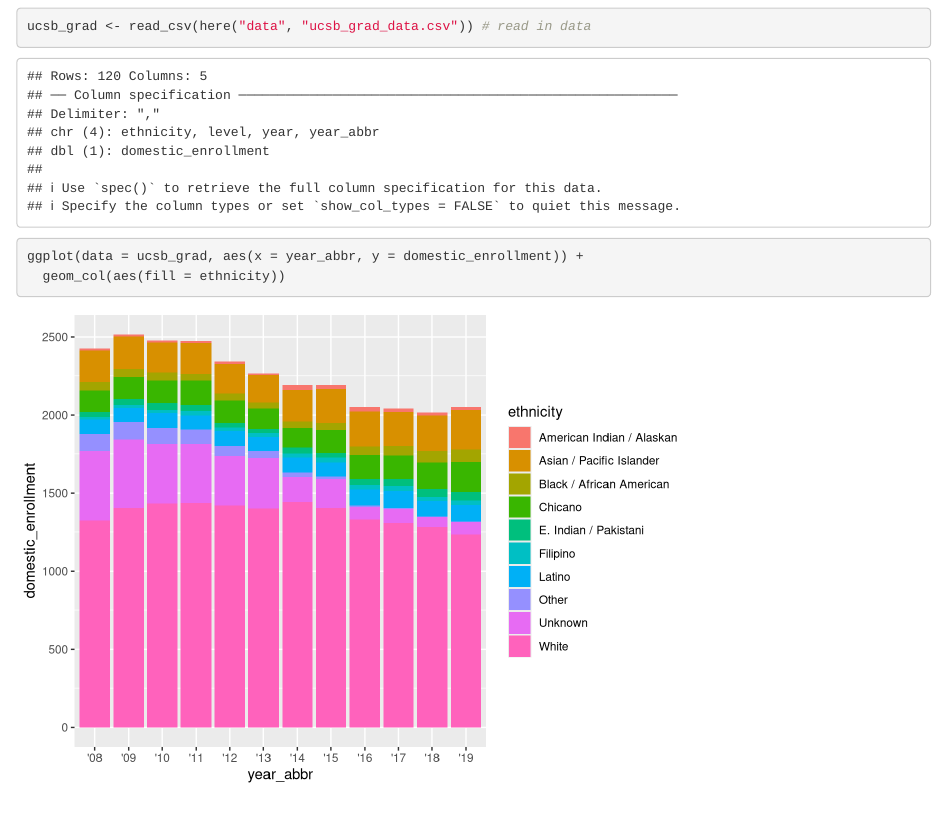
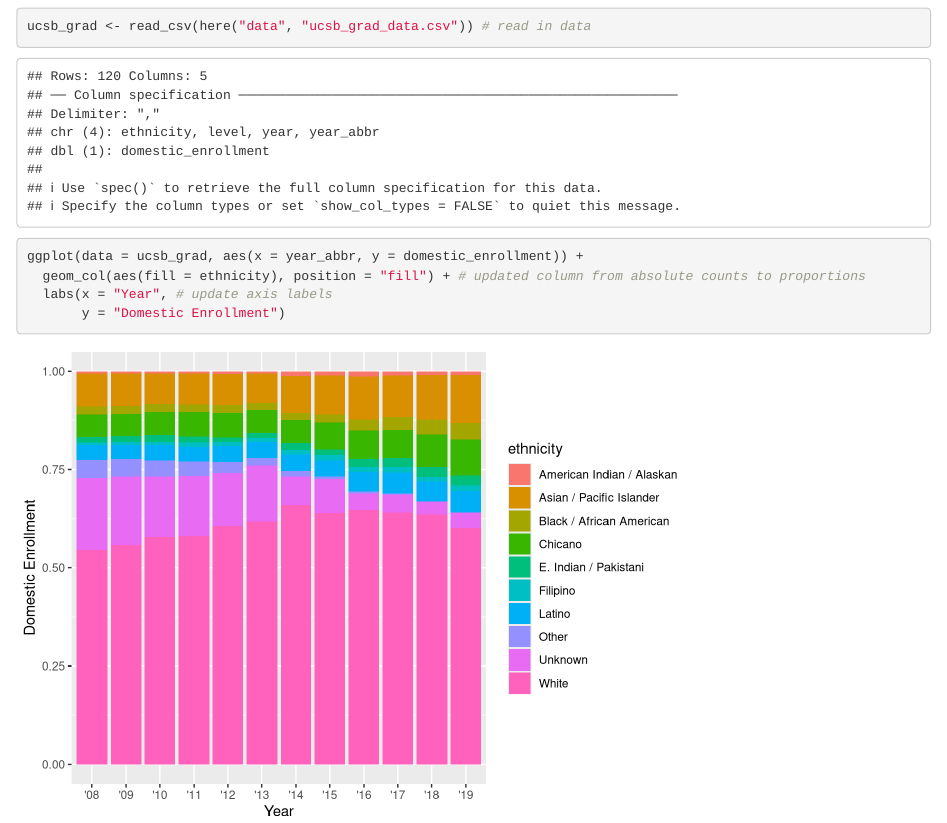
Before and after one commit to cristinachungrobinson/group-26-ucsb-grad, an R Markdown document (group_26_ucsb_grad.Rmd): the page in a window 1100 px wide, from 120 px down. Rendered offline with R 4.5, knitr and Pandoc, with nearby package versions.

Commit message:
Task3 2C graph updates commit

````diff
--- a/group_26_ucsb_grad.Rmd
+++ b/group_26_ucsb_grad.Rmd
@@ -17,5 +17,7 @@ ucsb_grad <- read_csv(here("data", "ucsb_grad_data.csv")) # read in data
 
 ```{r}
 ggplot(data = ucsb_grad, aes(x = year_abbr, y = domestic_enrollment)) +
-  geom_col(aes(fill = ethnicity))
+  geom_col(aes(fill = ethnicity), position = "fill") + # updated column from absolute counts to proportions
+  labs(x = "Year", # update axis labels
+       y = "Domestic Enrollment")
 ```
````
